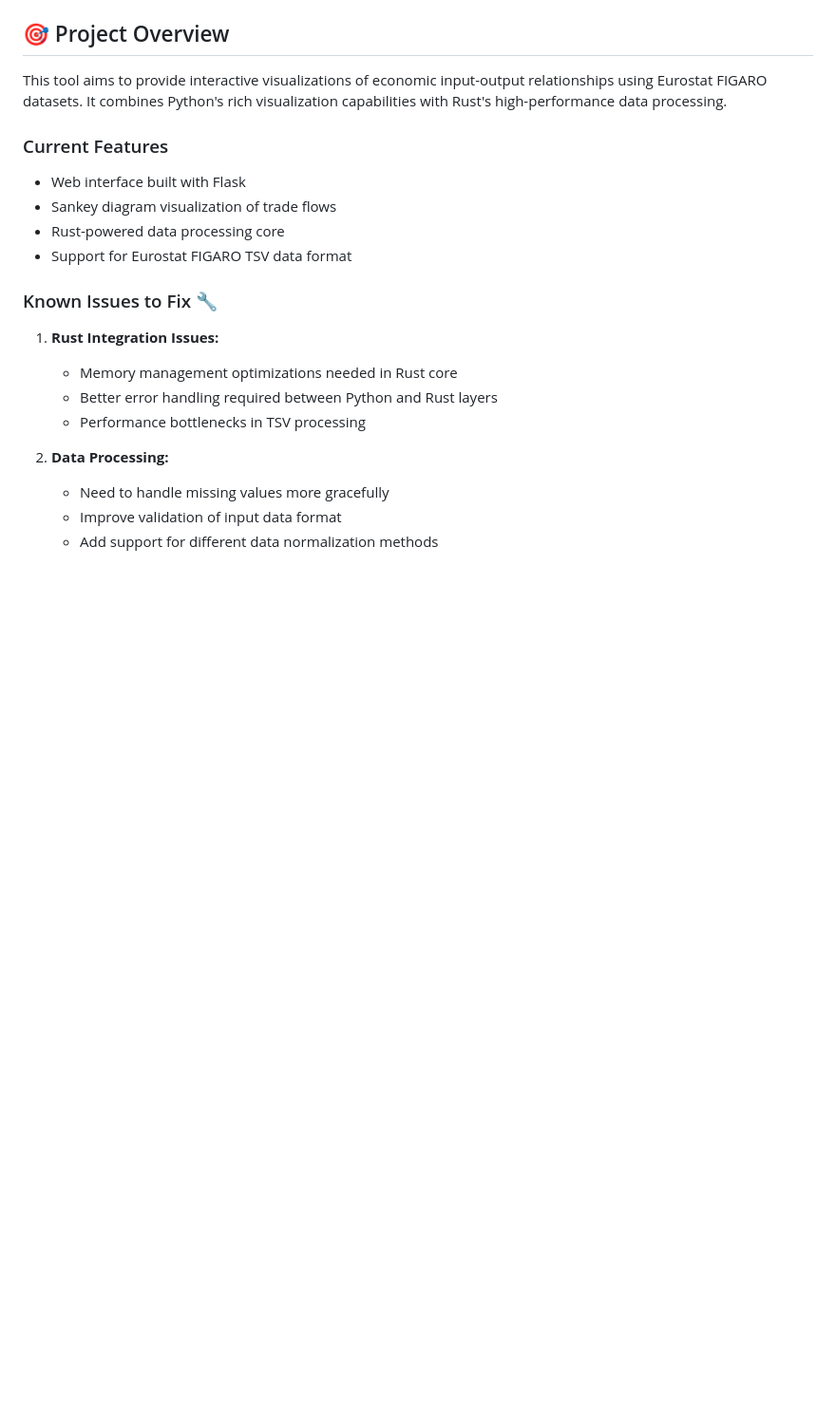
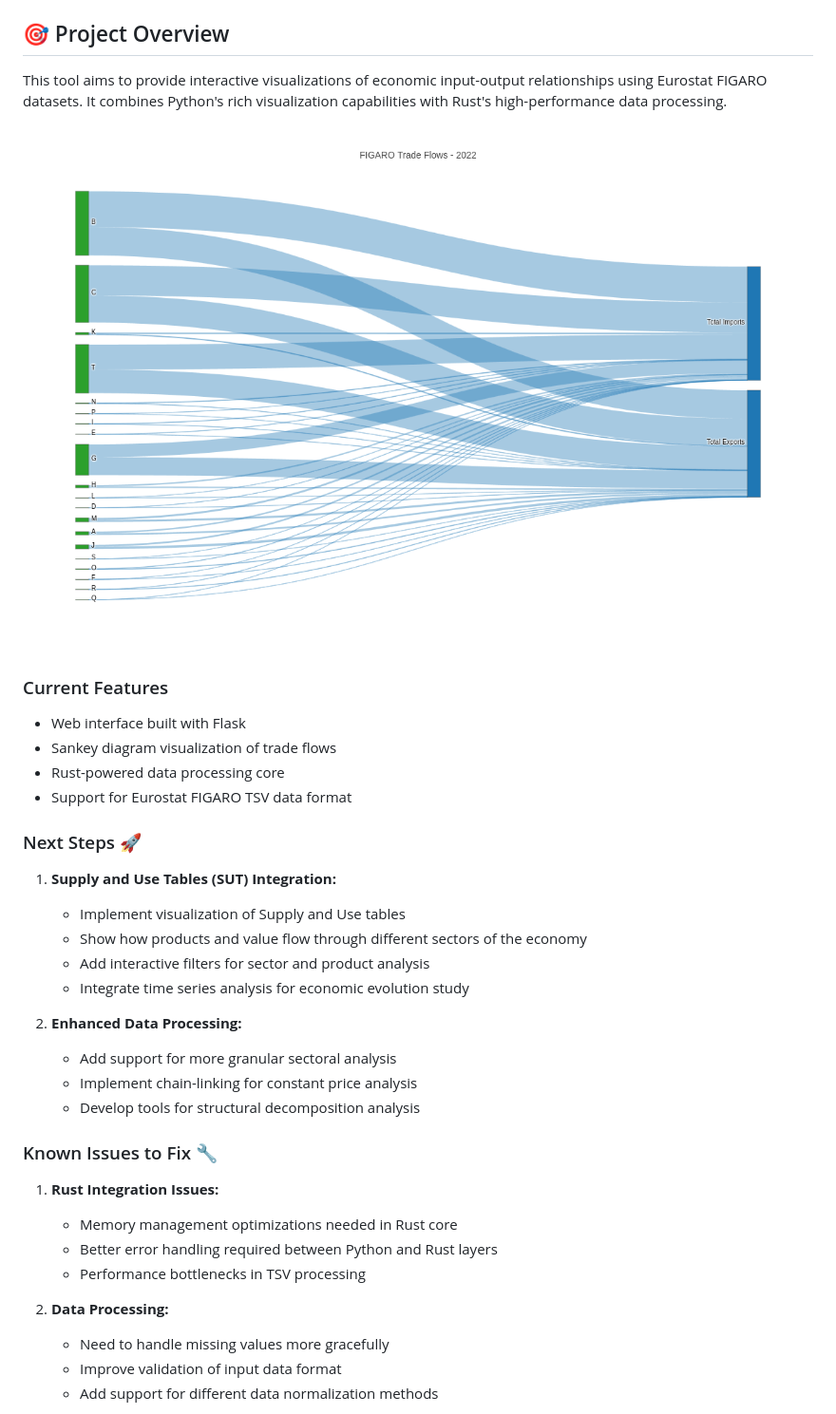
Before and after one commit to PedroLander/econ-flow-visualizer, a Markdown page: README.md, the part around the change. Shown: that part at 95% size. GitHub-like rendering; pictures changed too: media/screenshoots/v0_20250413_1545.png (added); blank space fills up the shorter version.

```diff
--- a/README.md
+++ b/README.md
@@ -11,11 +11,25 @@ A high-performance economic data visualization tool combining Python and Rust fo
 
 This tool aims to provide interactive visualizations of economic input-output relationships using Eurostat FIGARO datasets. It combines Python's rich visualization capabilities with Rust's high-performance data processing.
 
+![Trade Flow Visualization](media/screenshoots/v0_20250413_1545.png)
+
 ### Current Features
 - Web interface built with Flask
 - Sankey diagram visualization of trade flows
 - Rust-powered data processing core
 - Support for Eurostat FIGARO TSV data format
+
+### Next Steps 🚀
+1. **Supply and Use Tables (SUT) Integration:**
+   - Implement visualization of Supply and Use tables
+   - Show how products and value flow through different sectors of the economy
+   - Add interactive filters for sector and product analysis
+   - Integrate time series analysis for economic evolution study
+
+2. **Enhanced Data Processing:**
+   - Add support for more granular sectoral analysis
+   - Implement chain-linking for constant price analysis
+   - Develop tools for structural decomposition analysis
 
 ### Known Issues to Fix 🔧
 1. **Rust Integration Issues:**
```
Also changed, not shown: 3 other files.
